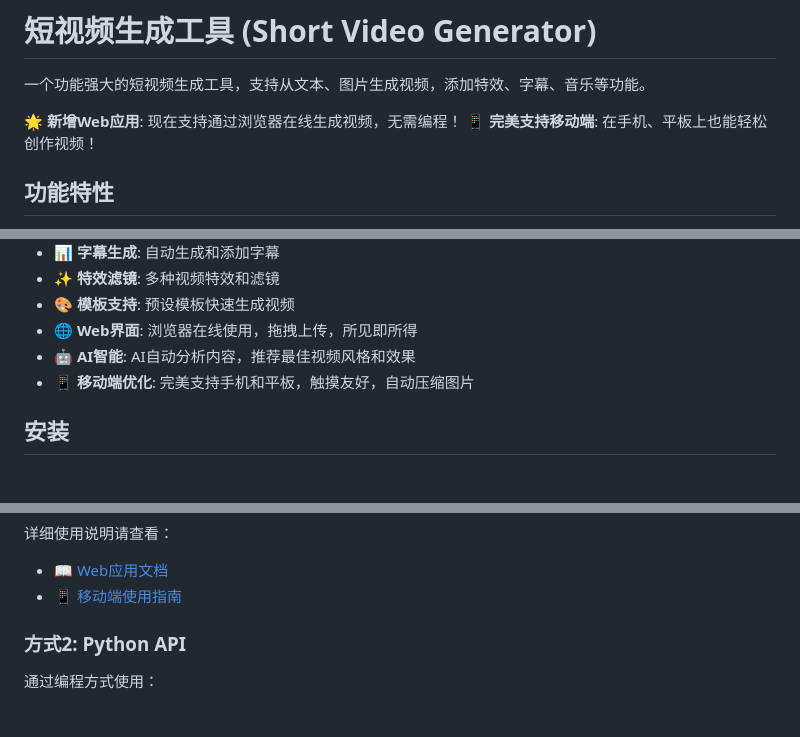
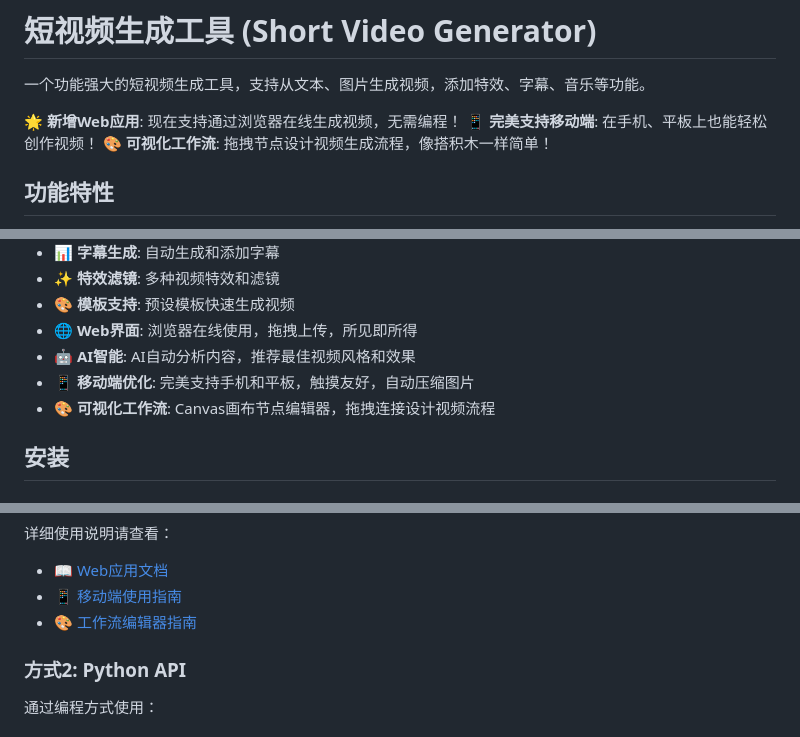
Before and after one commit to autumn0516/tim, a Markdown page: README.md, 3 parts joined by grey strips. Drawn GitHub-style.

Commit message:
Update README with workflow editor info

```diff
--- a/README.md
+++ b/README.md
@@ -4,6 +4,7 @@
 
 **🌟 新增Web应用**: 现在支持通过浏览器在线生成视频，无需编程！
 **📱 完美支持移动端**: 在手机、平板上也能轻松创作视频！
+**🎨 可视化工作流**: 拖拽节点设计视频生成流程，像搭积木一样简单！
 
 ## 功能特性
 
@@ -17,6 +18,7 @@
 - 🌐 **Web界面**: 浏览器在线使用，拖拽上传，所见即所得
 - 🤖 **AI智能**: AI自动分析内容，推荐最佳视频风格和效果
 - 📱 **移动端优化**: 完美支持手机和平板，触摸友好，自动压缩图片
+- 🎨 **可视化工作流**: Canvas画布节点编辑器，拖拽连接设计视频流程
 
 ## 安装
 
@@ -67,6 +69,7 @@ python -m web_app.app
 详细使用说明请查看：
 - 📖 [Web应用文档](web_app/README.md)
 - 📱 [移动端使用指南](MOBILE.md)
+- 🎨 [工作流编辑器指南](WORKFLOW.md)
 
 ### 方式2: Python API
 
```
